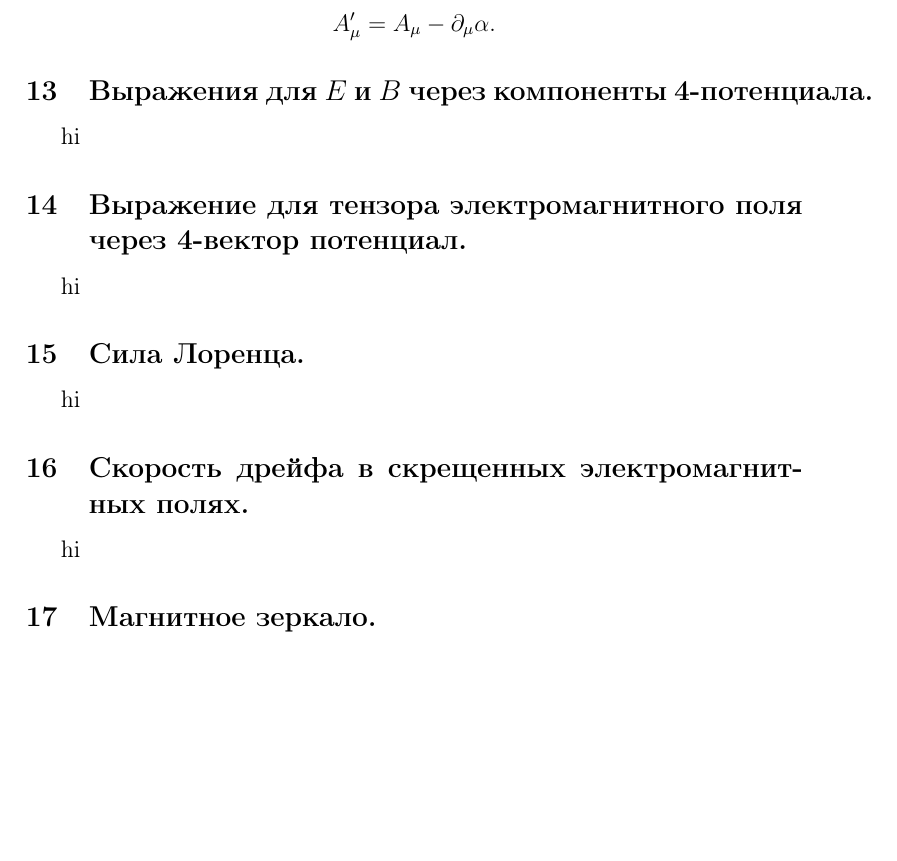
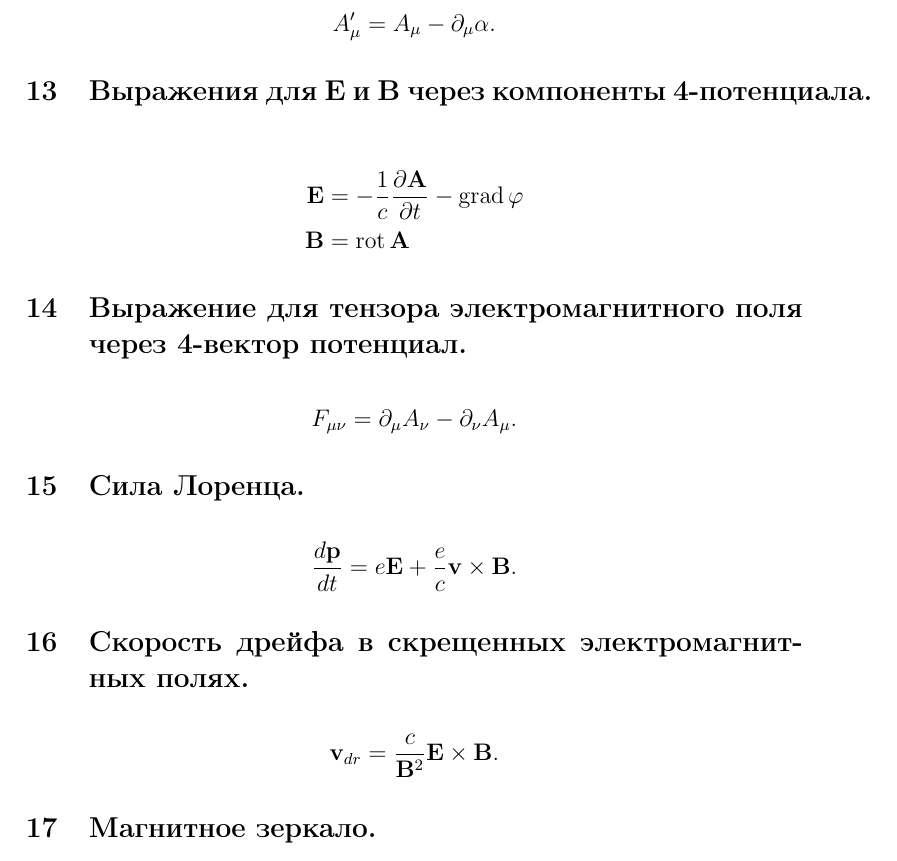
Before and after one commit to 9IPOCJIABbI4/fieldtheory, a LaTeX document (master.tex, which reads preamble.tex): part of page 7 of 15, cut so that both start at the same text, the shorter picture padded with empty space. Compiled offline with pdfLaTeX; a LaTeX package or settings file that is missing is left out.

Commit message:
16 вопросов, в преамбуле появились диф операторы

```diff
--- a/master.tex
+++ b/master.tex
@@ -111,15 +111,26 @@ $x$.}
 \[
 A'_\mu=A_\mu-\partial_\mu \alpha
 .\]
-\subsection{Выражения для $E$ и $B$ через компоненты 4-потенциала.}
-hi
+\subsection{Выражения для $\mathbf{E}$ и $\mathbf{B}$ через компоненты 4-потенциала.}
+\begin{align*}
+	\mathbf{E}&=-\frac{1}{c}\frac{\partial \mathbf{A}}{\partial t} -
+	\grad \phi\\
+	\mathbf{B}&=\rot \mathbf{A}
+\end{align*}
 \subsection{Выражение для тензора электромагнитного поля через 4-вектор
 потенциал.}
-hi
+\[
+F_{\mu\nu}=\partial_\mu A_\nu -\partial_\nu A_\mu
+.\]
 \subsection{Сила Лоренца.}
-hi
+\[
+\frac{d\mathbf{p}}{dt}=e \mathbf{E}+\frac{e}{c}\mathbf{v} \times
+\mathbf{B}
+.\]
 \subsection{Скорость дрейфа в скрещенных электромагнитных полях.}
-hi
+\[
+	\mathbf{v}_{dr}=\frac{c}{\mathbf{B}^2}\mathbf{E}\times\mathbf{B}
+.\]
 \subsection{Магнитное зеркало.}
 hi
 \subsection{Вычислить среднее $\left<\left(\vec{a},\,\vec{n}\right)
--- a/preamble.tex
+++ b/preamble.tex
@@ -36,6 +36,10 @@
 
 %% Свои команды
 \DeclareMathOperator{\sgn}{\mathop{sgn}}
+\DeclareMathOperator{\grad}{grad}
+\DeclareMathOperator{\Div}{div}
+\DeclareMathOperator{\rot}{rot}
+
 
 %% Перенос знаков в формулах (по Львовскому)
 \newcommand*{\hm}[1]{#1\nobreak\discretionary{}
```
Also changed, not shown: master.pdf.
